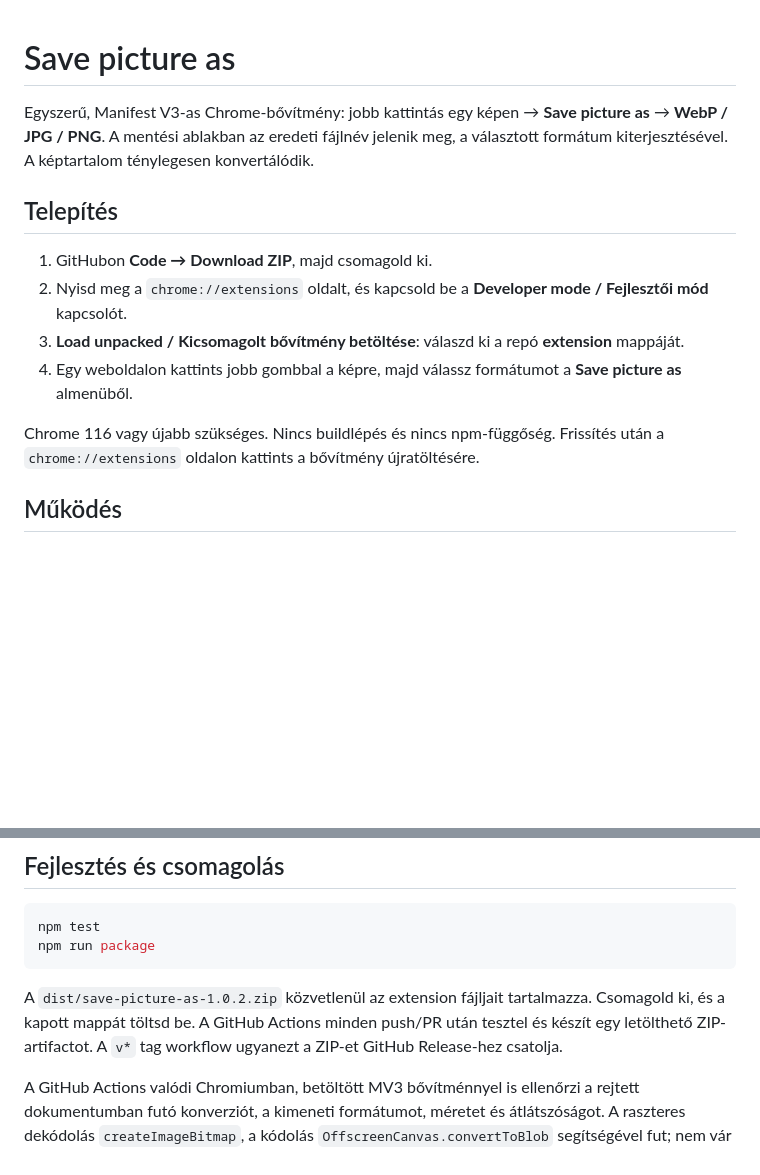
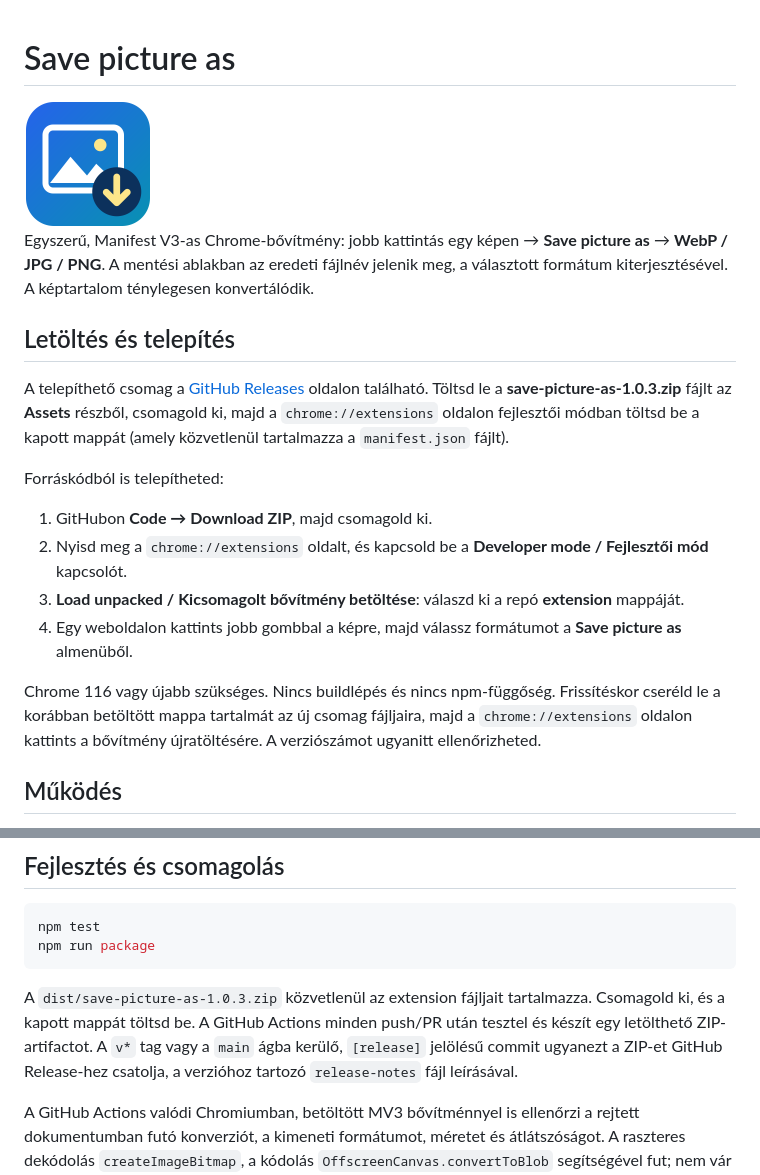
Before and after one commit to lophas/save-picture-as, a Markdown page: README.md, 2 parts joined by grey strips. Rendered like a GitHub page; pictures changed too: assets/thumbnail.png (added); blank space fills up the shorter version.

Commit message:
Add extension icons, README and v1.0.3 release packaging

````diff
--- a/README.md
+++ b/README.md
@@ -1,15 +1,21 @@
 # Save picture as
+
+<img src="assets/thumbnail.png" width="128" height="128" alt="Save picture as ikon">
 
 Egyszerű, Manifest V3-as Chrome-bővítmény: jobb kattintás egy képen → **Save picture as** → **WebP / JPG / PNG**. A mentési ablakban az eredeti fájlnév jelenik meg, a választott formátum kiterjesztésével. A képtartalom ténylegesen konvertálódik.
 
-## Telepítés
+## Letöltés és telepítés
+
+A telepíthető csomag a [GitHub Releases](https://github.com/lophas/save-picture-as/releases/latest) oldalon található. Töltsd le a **save-picture-as-1.0.3.zip** fájlt az **Assets** részből, csomagold ki, majd a `chrome://extensions` oldalon fejlesztői módban töltsd be a kapott mappát (amely közvetlenül tartalmazza a `manifest.json` fájlt).
+
+Forráskódból is telepítheted:
 
 1. GitHubon **Code → Download ZIP**, majd csomagold ki.
 2. Nyisd meg a `chrome://extensions` oldalt, és kapcsold be a **Developer mode / Fejlesztői mód** kapcsolót.
 3. **Load unpacked / Kicsomagolt bővítmény betöltése**: válaszd ki a repó **extension** mappáját.
 4. Egy weboldalon kattints jobb gombbal a képre, majd válassz formátumot a **Save picture as** almenüből.
 
-Chrome 116 vagy újabb szükséges. Nincs buildlépés és nincs npm-függőség. Frissítés után a `chrome://extensions` oldalon kattints a bővítmény újratöltésére.
+Chrome 116 vagy újabb szükséges. Nincs buildlépés és nincs npm-függőség. Frissítéskor cseréld le a korábban betöltött mappa tartalmát az új csomag fájljaira, majd a `chrome://extensions` oldalon kattints a bővítmény újratöltésére. A verziószámot ugyanitt ellenőrizheted.
 
 ## Működés
 
@@ -44,7 +50,7 @@ npm test
 npm run package
 ```
 
-A `dist/save-picture-as-1.0.2.zip` közvetlenül az extension fájljait tartalmazza. Csomagold ki, és a kapott mappát töltsd be. A GitHub Actions minden push/PR után tesztel és készít egy letölthető ZIP-artifactot. A `v*` tag workflow ugyanezt a ZIP-et GitHub Release-hez csatolja.
+A `dist/save-picture-as-1.0.3.zip` közvetlenül az extension fájljait tartalmazza. Csomagold ki, és a kapott mappát töltsd be. A GitHub Actions minden push/PR után tesztel és készít egy letölthető ZIP-artifactot. A `v*` tag vagy a `main` ágba kerülő, `[release]` jelölésű commit ugyanezt a ZIP-et GitHub Release-hez csatolja, a verzióhoz tartozó `release-notes` fájl leírásával.
 
 A GitHub Actions valódi Chromiumban, betöltött MV3 bővítménnyel is ellenőrzi a rejtett dokumentumban futó konverziót, a kimeneti formátumot, méretet és átlátszóságot. A raszteres dekódolás `createImageBitmap`, a kódolás `OffscreenCanvas.convertToBlob` segítségével fut; nem vár a rejtett lap kirajzolására.
 
````
Also changed, not shown: release-notes/v1.0.3.md (added, +23 -0 lines), 8 other files.
